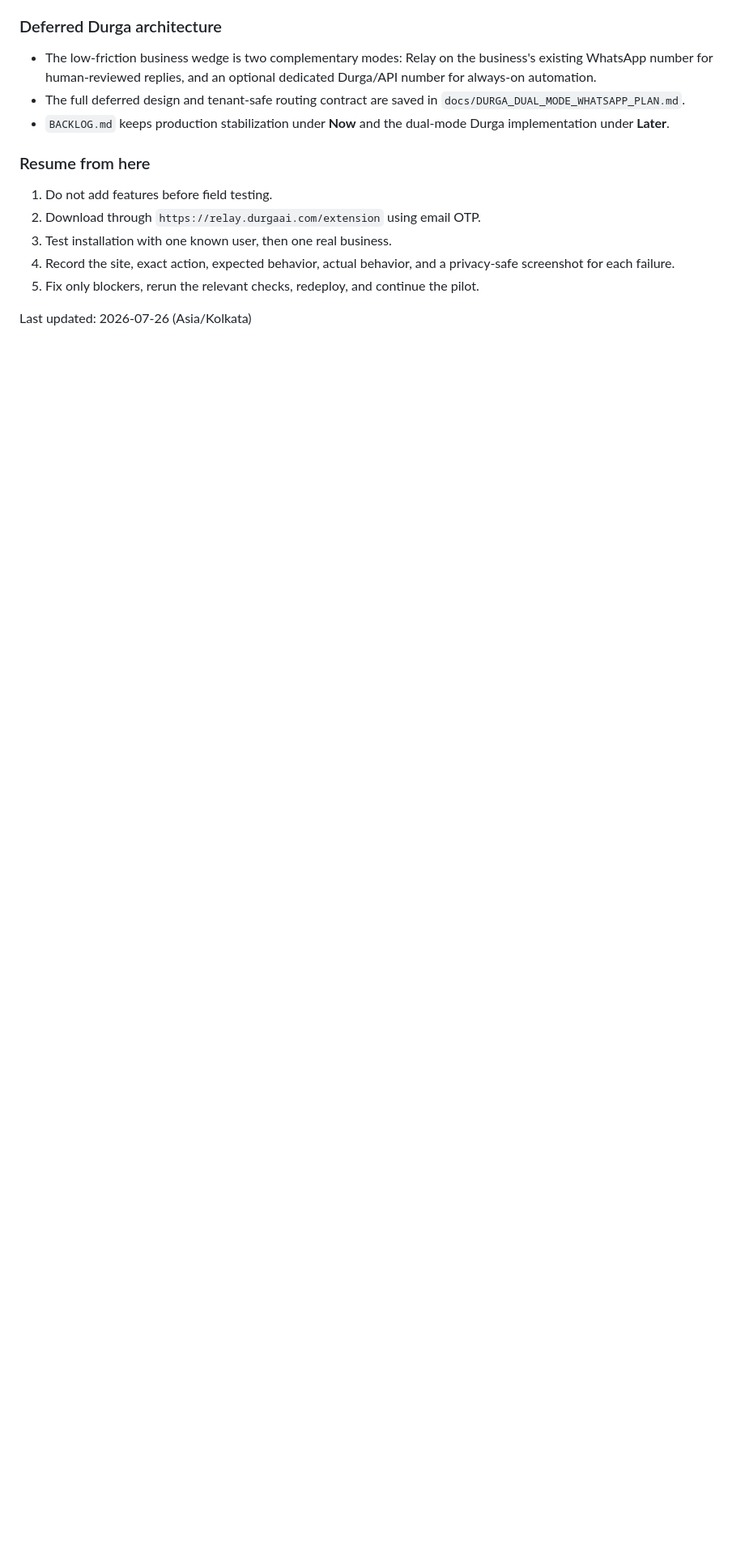
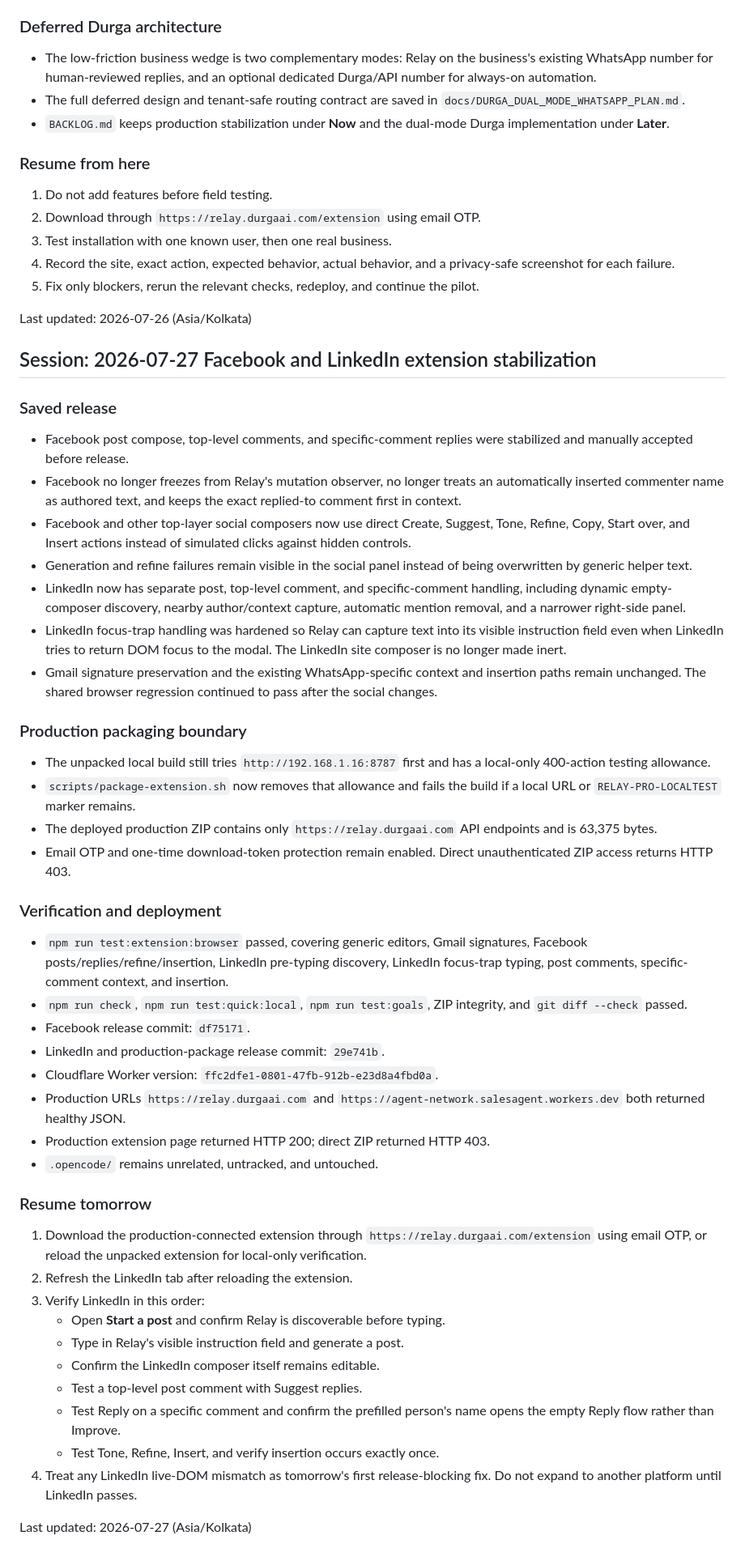
Before and after one commit to Evolve-Robot-Lab-1/relay, a Markdown page: SESSION_SAVE.md, the part around the change. Shown at 81% size. Drawn GitHub-style; blank space fills up the shorter version.

Commit message:
Save social extension production checkpoint

```diff
--- a/SESSION_SAVE.md
+++ b/SESSION_SAVE.md
@@ -551,3 +551,74 @@ Resuming this checkpoint: dashboard redesign + pricing relabel are the only edit
    pilot.
 
 Last updated: 2026-07-26 (Asia/Kolkata)
+
+## Session: 2026-07-27 Facebook and LinkedIn extension stabilization
+
+### Saved release
+
+- Facebook post compose, top-level comments, and specific-comment replies were
+  stabilized and manually accepted before release.
+- Facebook no longer freezes from Relay's mutation observer, no longer treats
+  an automatically inserted commenter name as authored text, and keeps the
+  exact replied-to comment first in context.
+- Facebook and other top-layer social composers now use direct Create,
+  Suggest, Tone, Refine, Copy, Start over, and Insert actions instead of
+  simulated clicks against hidden controls.
+- Generation and refine failures remain visible in the social panel instead of
+  being overwritten by generic helper text.
+- LinkedIn now has separate post, top-level comment, and specific-comment
+  handling, including dynamic empty-composer discovery, nearby author/context
+  capture, automatic mention removal, and a narrower right-side panel.
+- LinkedIn focus-trap handling was hardened so Relay can capture text into its
+  visible instruction field even when LinkedIn tries to return DOM focus to the
+  modal. The LinkedIn site composer is no longer made inert.
+- Gmail signature preservation and the existing WhatsApp-specific context and
+  insertion paths remain unchanged. The shared browser regression continued to
+  pass after the social changes.
+
+### Production packaging boundary
+
+- The unpacked local build still tries `http://192.168.1.16:8787` first and has
+  a local-only 400-action testing allowance.
+- `scripts/package-extension.sh` now removes that allowance and fails the build
+  if a local URL or `RELAY-PRO-LOCALTEST` marker remains.
+- The deployed production ZIP contains only `https://relay.durgaai.com` API
+  endpoints and is 63,375 bytes.
+- Email OTP and one-time download-token protection remain enabled. Direct
+  unauthenticated ZIP access returns HTTP 403.
+
+### Verification and deployment
+
+- `npm run test:extension:browser` passed, covering generic editors, Gmail
+  signatures, Facebook posts/replies/refine/insertion, LinkedIn pre-typing
+  discovery, LinkedIn focus-trap typing, post comments, specific-comment
+  context, and insertion.
+- `npm run check`, `npm run test:quick:local`, `npm run test:goals`, ZIP
+  integrity, and `git diff --check` passed.
+- Facebook release commit: `df75171`.
+- LinkedIn and production-package release commit: `29e741b`.
+- Cloudflare Worker version:
+  `ffc2dfe1-0801-47fb-912b-e23d8a4fbd0a`.
+- Production URLs `https://relay.durgaai.com` and
+  `https://agent-network.salesagent.workers.dev` both returned healthy JSON.
+- Production extension page returned HTTP 200; direct ZIP returned HTTP 403.
+- `.opencode/` remains unrelated, untracked, and untouched.
+
+### Resume tomorrow
+
+1. Download the production-connected extension through
+   `https://relay.durgaai.com/extension` using email OTP, or reload the unpacked
+   extension for local-only verification.
+2. Refresh the LinkedIn tab after reloading the extension.
+3. Verify LinkedIn in this order:
+   - Open **Start a post** and confirm Relay is discoverable before typing.
+   - Type in Relay's visible instruction field and generate a post.
+   - Confirm the LinkedIn composer itself remains editable.
+   - Test a top-level post comment with Suggest replies.
+   - Test Reply on a specific comment and confirm the prefilled person's name
+     opens the empty Reply flow rather than Improve.
+   - Test Tone, Refine, Insert, and verify insertion occurs exactly once.
+4. Treat any LinkedIn live-DOM mismatch as tomorrow's first release-blocking
+   fix. Do not expand to another platform until LinkedIn passes.
+
+Last updated: 2026-07-27 (Asia/Kolkata)
```
